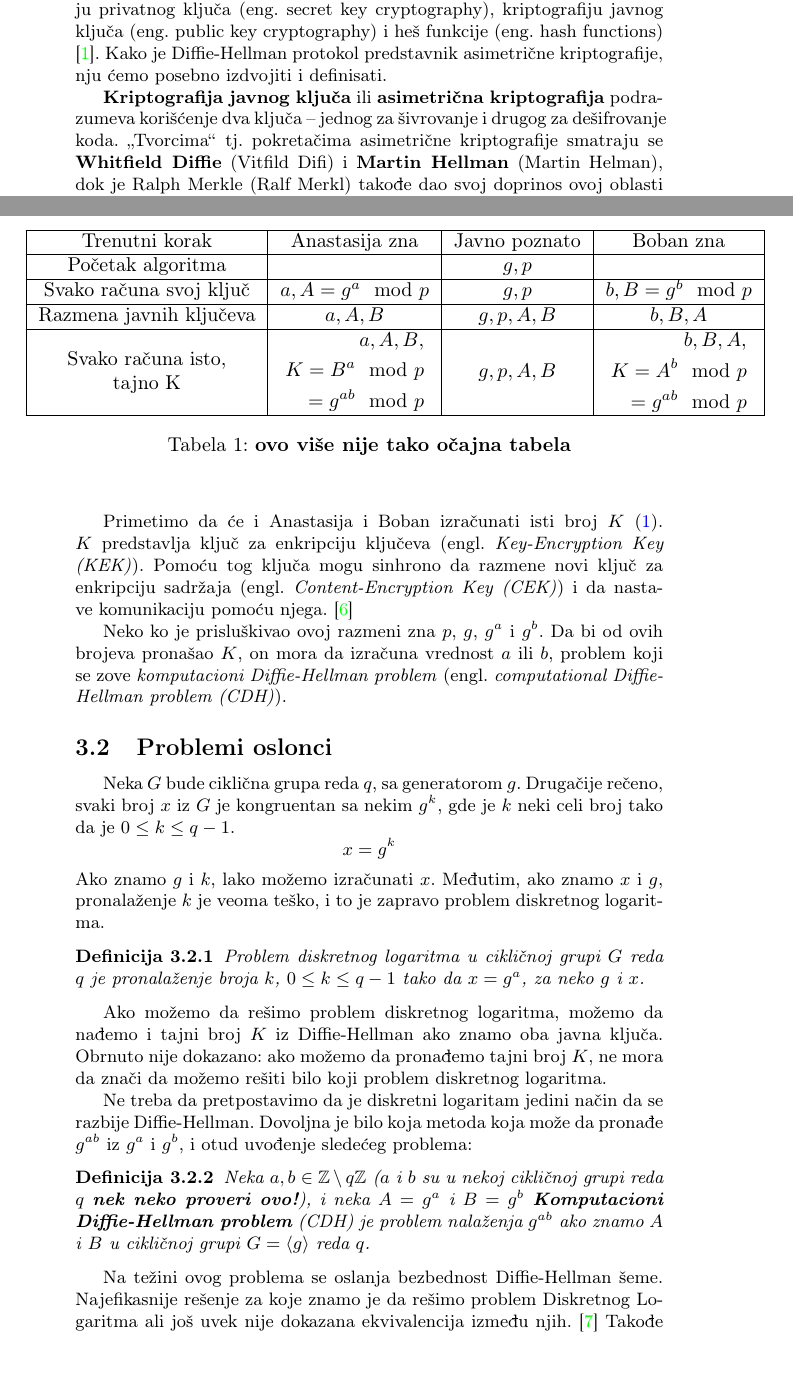
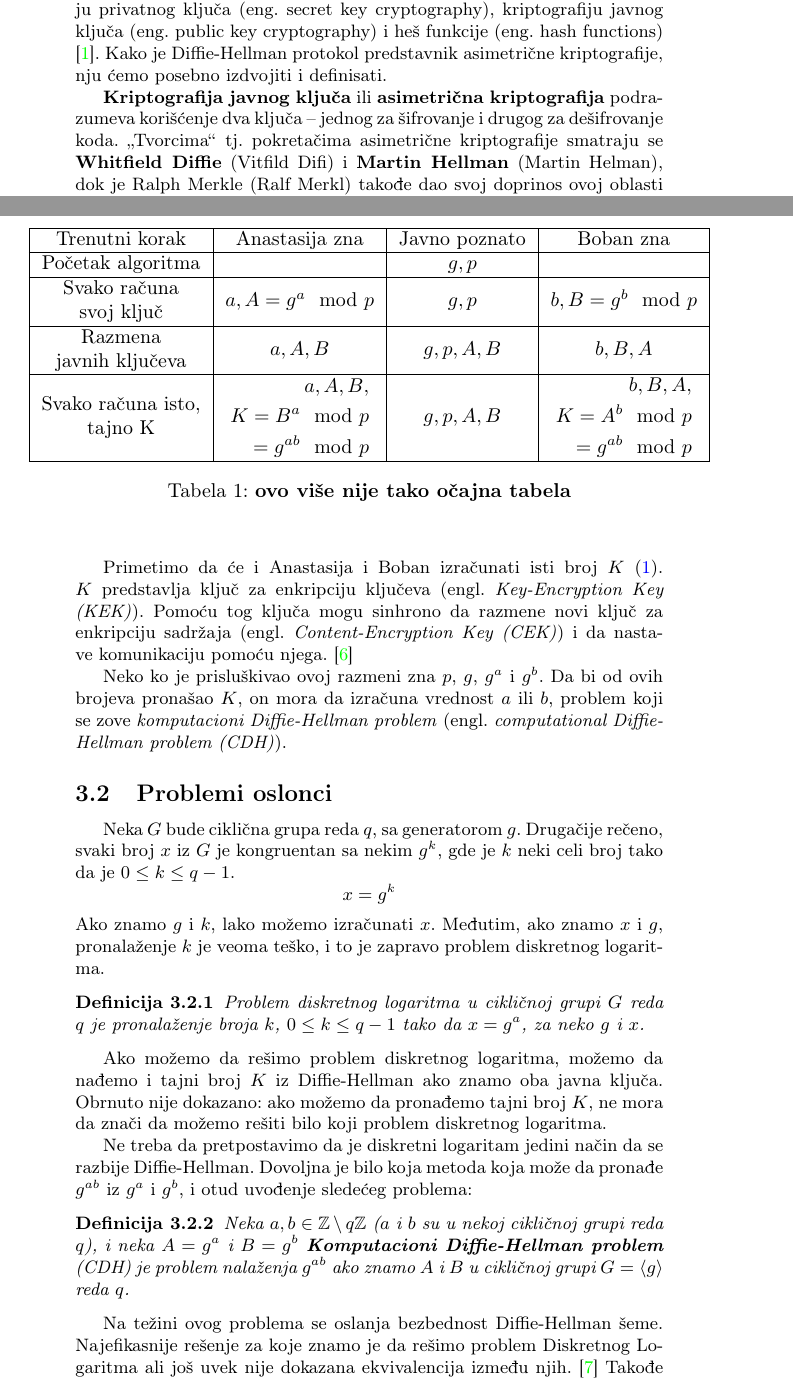
Before and after one commit to DunjaMilenkovic/6_TNP2022, a LaTeX document (radni-fajl.tex): two parts of pages 2 and 4 of 8, joined at a grey line, cut so that both start at the same text. Compiled offline with pdfLaTeX.

Commit message:
Dodatno unapredi tabelu
+popravi sitnu pravopisnu grešku

```diff
--- a/radni-fajl.tex
+++ b/radni-fajl.tex
@@ -49,7 +49,7 @@ Kriptografija je oblast koja razvija tehnike koje omogućavaju zaštićenu i efi
 \section{Osnove Diffie-Hellman algoritma}
 Glavna klasifikacija kriptografskih algoritama deli ih na kriptografiju privatnog ključa (eng. secret key cryptography), kriptografiju javnog ključa (eng. public key cryptography) i heš funkcije (eng. hash functions) \cite{cryptography}. Kako je Diffie-Hellman protokol predstavnik asimetrične kriptografije, nju ćemo posebno izdvojiti i definisati.
 
-\textbf{Kriptografija javnog ključa} ili \textbf{asimetrična kriptografija} podrazumeva korišćenje dva ključa – jednog za šivrovanje i drugog za dešifrovanje koda. „Tvorcima“ tj. pokretačima asimetrične kriptografije smatraju se \textbf{Whitfield Diffie} (Vitfild Difi) i \textbf{Martin Hellman} (Martin Helman), dok je Ralph Merkle (Ralf Merkl) takođe dao svoj doprinos ovoj oblasti radom na distribuciji javnog ključa \cite{Diffie-Hellman}. Njihova saradnja rezultirala je objavom zajedničkog rada pod nazivom ,,Novi pravci u kriptografiji‘‘ (eng. "New Directions in Cryptography"), novembra 1976. godine. U njemu su opisane osnove Diffie-Hellman algoritma, koji je upravo otud i dobio naziv. Diffie i Hellman su 2015. godine dobili Tjuringovu nagradu za svoja dostignuća u oblasti kriptografije.
+\textbf{Kriptografija javnog ključa} ili \textbf{asimetrična kriptografija} podrazumeva korišćenje dva ključa – jednog za šifrovanje i drugog za dešifrovanje koda. „Tvorcima“ tj. pokretačima asimetrične kriptografije smatraju se \textbf{Whitfield Diffie} (Vitfild Difi) i \textbf{Martin Hellman} (Martin Helman), dok je Ralph Merkle (Ralf Merkl) takođe dao svoj doprinos ovoj oblasti radom na distribuciji javnog ključa \cite{Diffie-Hellman}. Njihova saradnja rezultirala je objavom zajedničkog rada pod nazivom ,,Novi pravci u kriptografiji‘‘ (eng. "New Directions in Cryptography"), novembra 1976. godine. U njemu su opisane osnove Diffie-Hellman algoritma, koji je upravo otud i dobio naziv. Diffie i Hellman su 2015. godine dobili Tjuringovu nagradu za svoja dostignuća u oblasti kriptografije.
 
 U spomenutom radu, Diffie-Hellman algoritam opisan je kao algoritam koji koristi dva ključa i tako omogućava korisnicima bezbednu komunikaciju bez potrebe za deljenjem privatnog ključa. Takođe, simetrična kriptografija omogućava postojanje digitalnih potpisa tj. autentifikacije pošiljaoca poruke. Osnovni princip na kome funkcioniše jeste korišćenje tzv. jednosmernih matematičkih funkcija (eng. one-way functions), koje se lako izračunavaju u jednom smeru, dok isto ne važi i za njihove inverzne funkcije \cite{cryptography}. Na ovaj način omogućeno je postojanje javnog ključa, bez rizika da ga treći korisnik koji nije predviđen kao deo mreže može zloupotrebiti.
 
@@ -110,9 +110,9 @@ Recimo da Anastasija i Boban žele da razmene ključeve.
         \hline
         Početak algoritma &  & $g, p$ &  \\
         \hline
-        Svako računa svoj ključ & $a, A=g^a \mod p $ & $g, p$ & $b, B=g^b \mod p$ \\
+        \makecell{Svako računa\\svoj ključ} & $a, A=g^a \mod p $ & $g, p$ & $b, B=g^b \mod p$ \\
         \hline
-        Razmena javnih ključeva & $a, A, B$ & $g, p, A, B$ & $b, B, A $ \\
+        \makecell{Razmena\\javnih ključeva} & $a, A, B$ & $g, p, A, B$ & $b, B, A $ \\
         \hline
         \makecell{Svako računa isto, \\ tajno K} &
         \makecell{{$\!\begin{aligned}
@@ -163,7 +163,7 @@ Ne treba da pretpostavimo da je diskretni logaritam jedini način da se razbije
 Dovoljna je bilo koja metoda koja može da pronađe $g^{ab}$ iz $g^a$ i $g^b$, i otud uvođenje sledećeg problema:
 
 \begin{defn}
-    Neka $a,b\in \mathbb{Z}\setminus q\mathbb{Z}$ ($a$ i $b$ su u nekoj cikličnoj grupi reda $q$ \textbf{nek neko proveri ovo!}),
+    Neka $a,b\in \mathbb{Z}\setminus q\mathbb{Z}$ ($a$ i $b$ su u nekoj cikličnoj grupi reda $q$),
     i neka $A = g^a$ i $B = g^b$
     \textbf{Komputacioni Diffie-Hellman problem} (CDH) je problem nalaženja $g^{ab}$ ako znamo $A$ i $B$ u cikličnoj grupi
     $G = \langle g \rangle$ reda $q$.
```
Also changed, not shown: output/radni-fajl.pdf.
